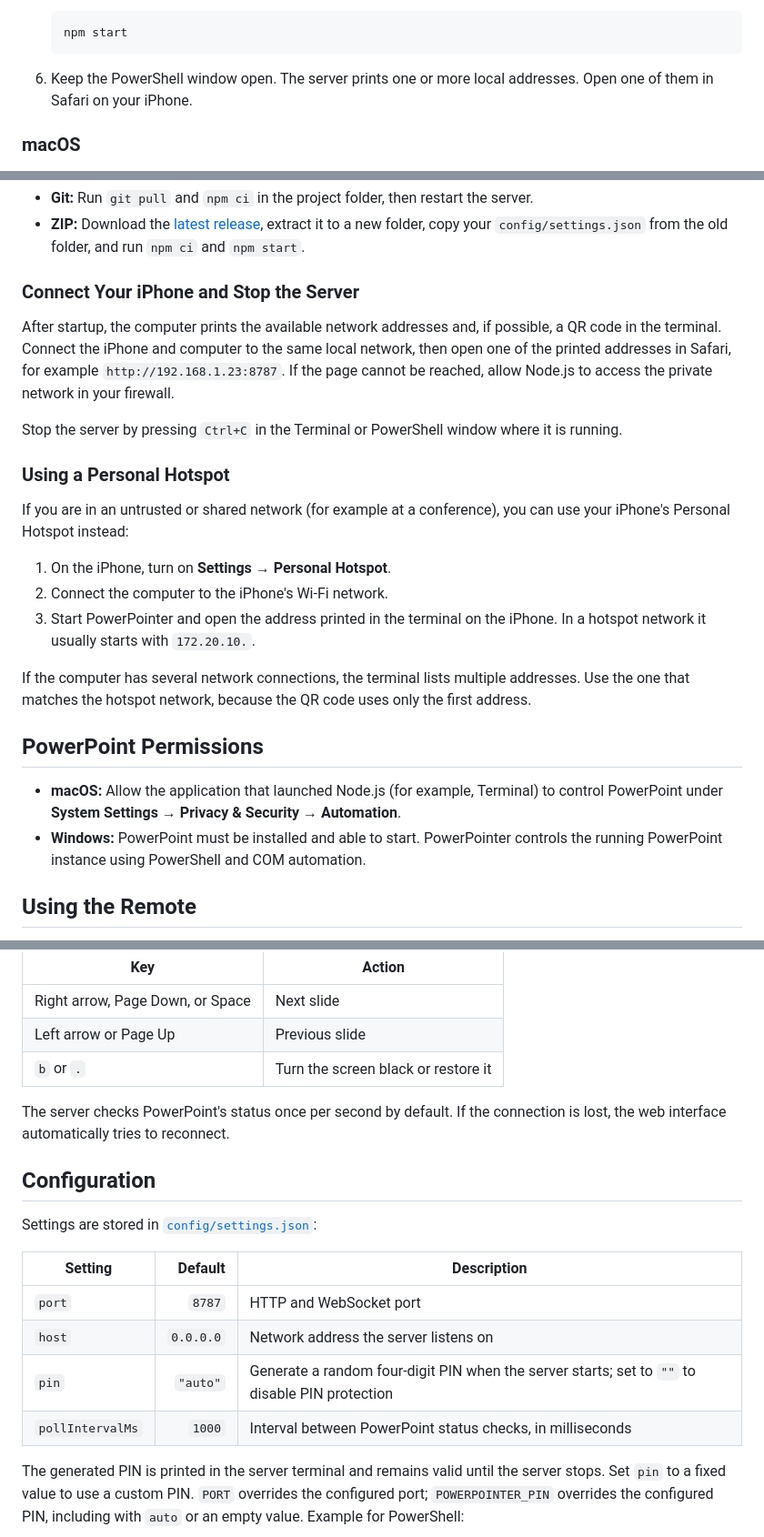
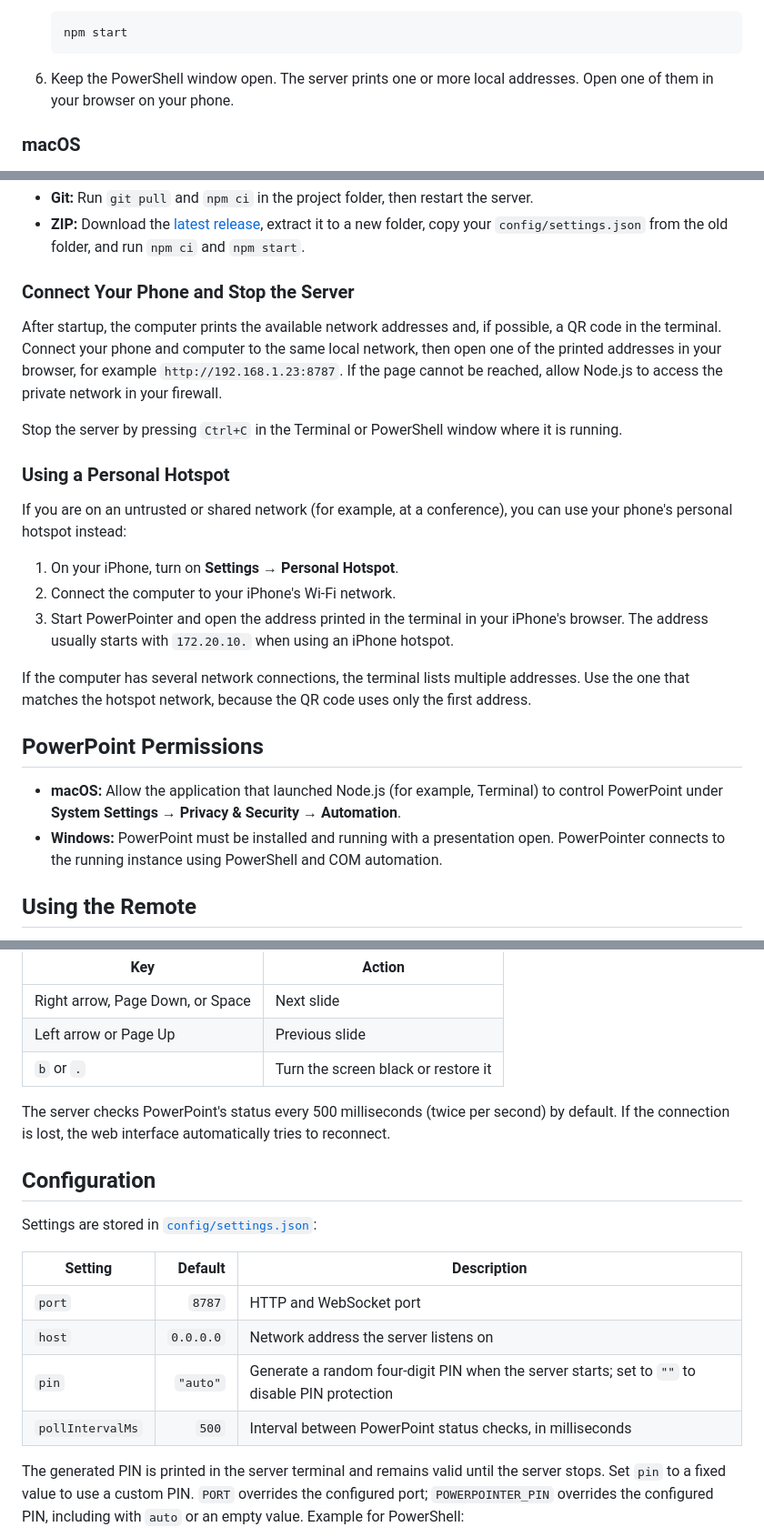
Before and after one commit to MartHafner/PowerPointer, a Markdown page: README.md, 3 parts joined by grey strips. Shown at 91% size. GitHub-like rendering.

````diff
--- a/README.md
+++ b/README.md
@@ -94,7 +95,7 @@ Both commands should print version numbers. If they do not, close and reopen the
    npm start
    ```
 
-6. Keep the PowerShell window open. The server prints one or more local addresses. Open one of them in Safari on your iPhone.
+6. Keep the PowerShell window open. The server prints one or more local addresses. Open one of them in your browser on your phone.
 
 ### macOS
 
@@ -144,26 +145,26 @@ You can download the project without installing Git:
 - **Git:** Run `git pull` and `npm ci` in the project folder, then restart the server.
 - **ZIP:** Download the [latest release](https://github.com/MartHafner/PowerPointer/releases/latest), extract it to a new folder, copy your `config/settings.json` from the old folder, and run `npm ci` and `npm start`.
 
-### Connect Your iPhone and Stop the Server
+### Connect Your Phone and Stop the Server
 
-After startup, the computer prints the available network addresses and, if possible, a QR code in the terminal. Connect the iPhone and computer to the same local network, then open one of the printed addresses in Safari, for example `http://192.168.1.23:8787`. If the page cannot be reached, allow Node.js to access the private network in your firewall.
+After startup, the computer prints the available network addresses and, if possible, a QR code in the terminal. Connect your phone and computer to the same local network, then open one of the printed addresses in your browser, for example `http://192.168.1.23:8787`. If the page cannot be reached, allow Node.js to access the private network in your firewall.
 
 Stop the server by pressing `Ctrl+C` in the Terminal or PowerShell window where it is running.
 
 ### Using a Personal Hotspot
 
-If you are in an untrusted or shared network (for example at a conference), you can use your iPhone's Personal Hotspot instead:
+If you are on an untrusted or shared network (for example, at a conference), you can use your phone's personal hotspot instead:
 
-1. On the iPhone, turn on **Settings → Personal Hotspot**.
-2. Connect the computer to the iPhone's Wi-Fi network.
-3. Start PowerPointer and open the address printed in the terminal on the iPhone. In a hotspot network it usually starts with `172.20.10.`.
+1. On your iPhone, turn on **Settings → Personal Hotspot**.
+2. Connect the computer to your iPhone's Wi-Fi network.
+3. Start PowerPointer and open the address printed in the terminal in your iPhone's browser. The address usually starts with `172.20.10.` when using an iPhone hotspot.
 
 If the computer has several network connections, the terminal lists multiple addresses. Use the one that matches the hotspot network, because the QR code uses only the first address.
 
 ## PowerPoint Permissions
 
 - **macOS:** Allow the application that launched Node.js (for example, Terminal) to control PowerPoint under **System Settings → Privacy & Security → Automation**.
-- **Windows:** PowerPoint must be installed and able to start. PowerPointer controls the running PowerPoint instance using PowerShell and COM automation.
+- **Windows:** PowerPoint must be installed and running with a presentation open. PowerPointer connects to the running instance using PowerShell and COM automation.
 
 ## Using the Remote
 
@@ -177,7 +178,7 @@ Keyboard shortcuts:
 | Left arrow or Page Up | Previous slide |
 | `b` or `.` | Turn the screen black or restore it |
 
-The server checks PowerPoint's status once per second by default. If the connection is lost, the web interface automatically tries to reconnect.
+The server checks PowerPoint's status every 500 milliseconds (twice per second) by default. If the connection is lost, the web interface automatically tries to reconnect.
 
 ## Configuration
 
@@ -188,7 +189,7 @@ Settings are stored in [`config/settings.json`](config/settings.json):
 | `port` | `8787` | HTTP and WebSocket port |
 | `host` | `0.0.0.0` | Network address the server listens on |
 | `pin` | `"auto"` | Generate a random four-digit PIN when the server starts; set to `""` to disable PIN protection |
-| `pollIntervalMs` | `1000` | Interval between PowerPoint status checks, in milliseconds |
+| `pollIntervalMs` | `500` | Interval between PowerPoint status checks, in milliseconds |
 
 The generated PIN is printed in the server terminal and remains valid until the server stops. Set `pin` to a fixed value to use a custom PIN. `PORT` overrides the configured port; `POWERPOINTER_PIN` overrides the configured PIN, including with `auto` or an empty value. Example for PowerShell:
 
````
Also changed, not shown: other parts of README.md (+10 -7 lines).
